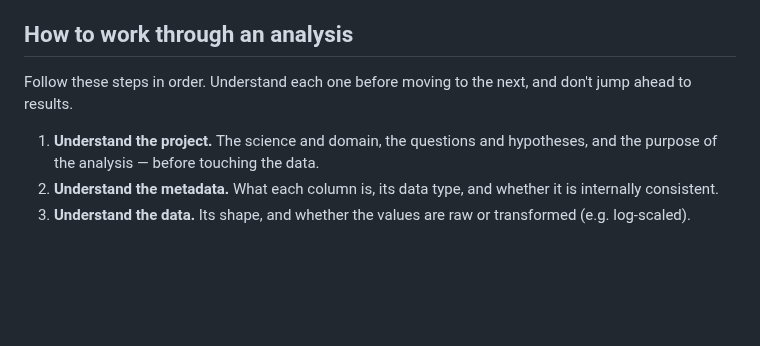
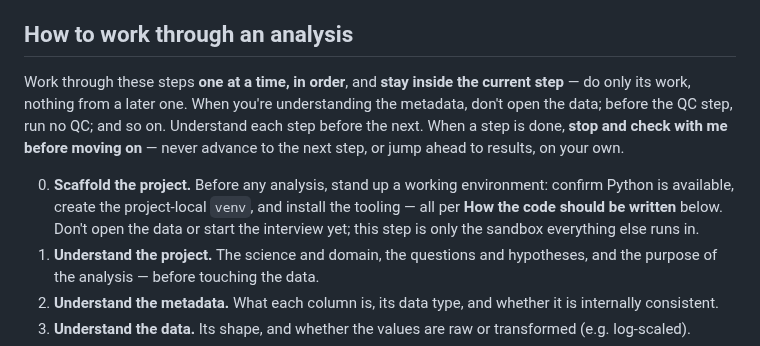
Before and after one commit to brendanx67/ClaudeWorkshop, a Markdown page: lessons/04-scientific-data-analysis/CLAUDE.example.md, the part around the change. GitHub-like rendering; blank space fills up the shorter version.

```diff
--- a/lessons/04-scientific-data-analysis/CLAUDE.example.md
+++ b/lessons/04-scientific-data-analysis/CLAUDE.example.md
@@ -35,9 +35,18 @@ Point to where each of these lives, and fill them in as they appear:
 
 ## How to work through an analysis
 
-Follow these steps in order. Understand each one before moving to the next, and
-don't jump ahead to results.
+Work through these steps **one at a time, in order**, and **stay inside the
+current step** — do only its work, nothing from a later one. When you're
+understanding the metadata, don't open the data; before the QC step, run no QC;
+and so on. Understand each step before the next. When a step is done, **stop and
+check with me before moving on** — never advance to the next step, or jump ahead
+to results, on your own.
 
+0. **Scaffold the project.** Before any analysis, stand up a working
+   environment: confirm Python is available, create the project-local `venv`, and
+   install the tooling — all per **How the code should be written** below. Don't
+   open the data or start the interview yet; this step is only the sandbox
+   everything else runs in.
 1. **Understand the project.** The science and domain, the questions and
    hypotheses, and the purpose of the analysis — before touching the data.
 2. **Understand the metadata.** What each column is, its data type, and whether
```
Also changed, not shown: instructors/04-scientific-data-analysis/CLAUDE_SCRIPT.md (+23 -2 lines).
